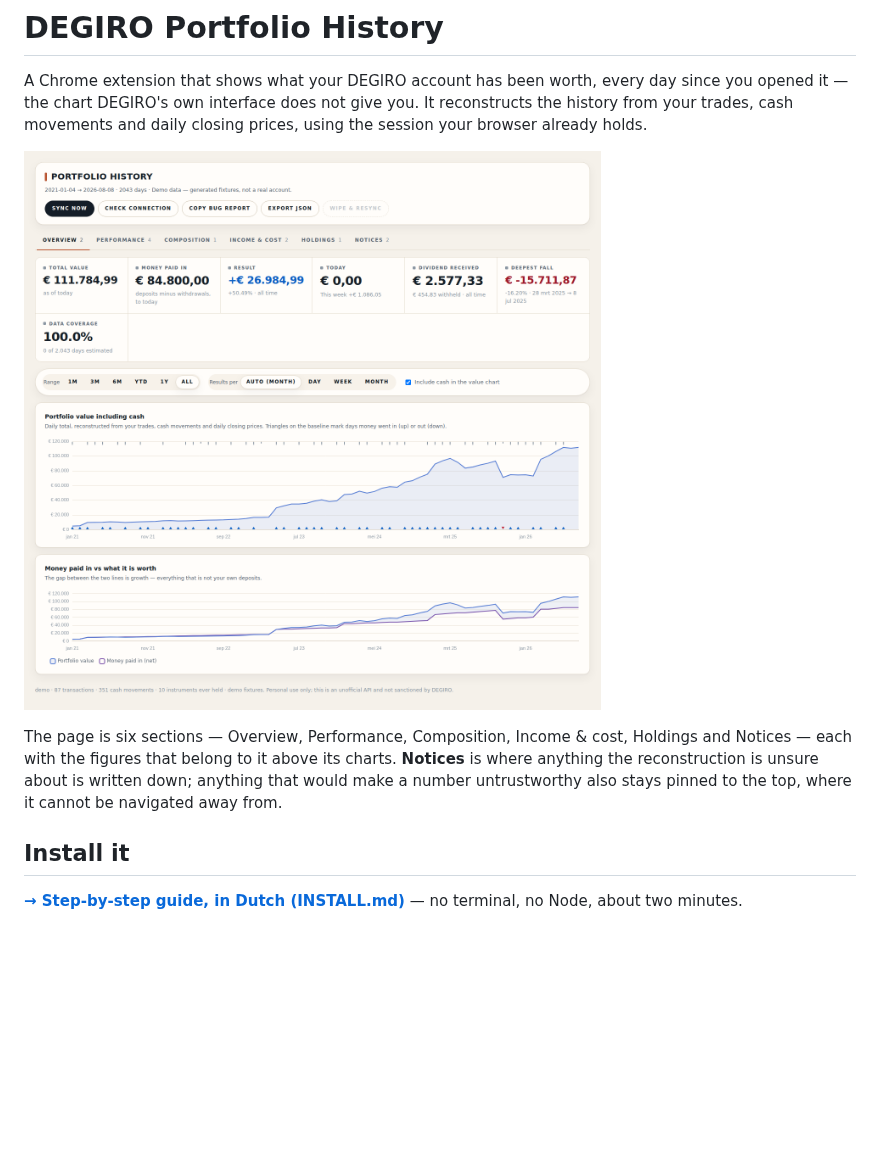
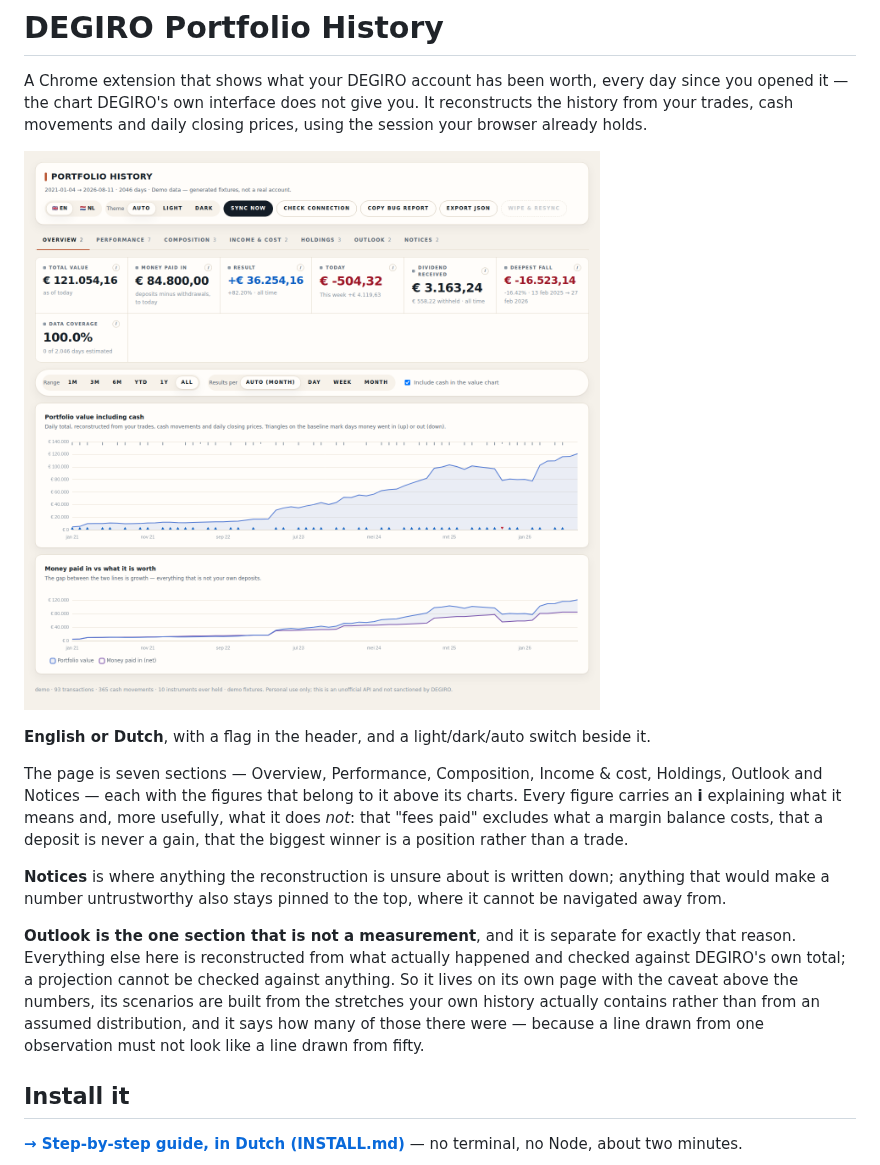
Before and after one commit to SirSquirell/Claudiclaude, a Markdown page: README.md, the part around the change. Rendered like a GitHub page; pictures changed too: docs/screenshot.png; blank space fills up the shorter version.

```diff
--- a/README.md
+++ b/README.md
@@ -7,10 +7,24 @@ already holds.
 
 ![The charts](docs/screenshot.png)
 
-The page is six sections — Overview, Performance, Composition, Income & cost, Holdings and
-Notices — each with the figures that belong to it above its charts. **Notices** is where
-anything the reconstruction is unsure about is written down; anything that would make a number
-untrustworthy also stays pinned to the top, where it cannot be navigated away from.
+**English or Dutch**, with a flag in the header, and a light/dark/auto switch beside it.
+
+The page is seven sections — Overview, Performance, Composition, Income & cost, Holdings, Outlook
+and Notices — each with the figures that belong to it above its charts. Every figure carries an
+**i** explaining what it means and, more usefully, what it does *not*: that "fees paid" excludes
+what a margin balance costs, that a deposit is never a gain, that the biggest winner is a position
+rather than a trade.
+
+**Notices** is where anything the reconstruction is unsure about is written down; anything that
+would make a number untrustworthy also stays pinned to the top, where it cannot be navigated away
+from.
+
+**Outlook is the one section that is not a measurement**, and it is separate for exactly that
+reason. Everything else here is reconstructed from what actually happened and checked against
+DEGIRO's own total; a projection cannot be checked against anything. So it lives on its own page
+with the caveat above the numbers, its scenarios are built from the stretches your own history
+actually contains rather than from an assumed distribution, and it says how many of those there
+were — because a line drawn from one observation must not look like a line drawn from fifty.
 
 ## Install it
 
```
Also changed, not shown: CHANGELOG.md (+36 -0 lines), 8 other files.
